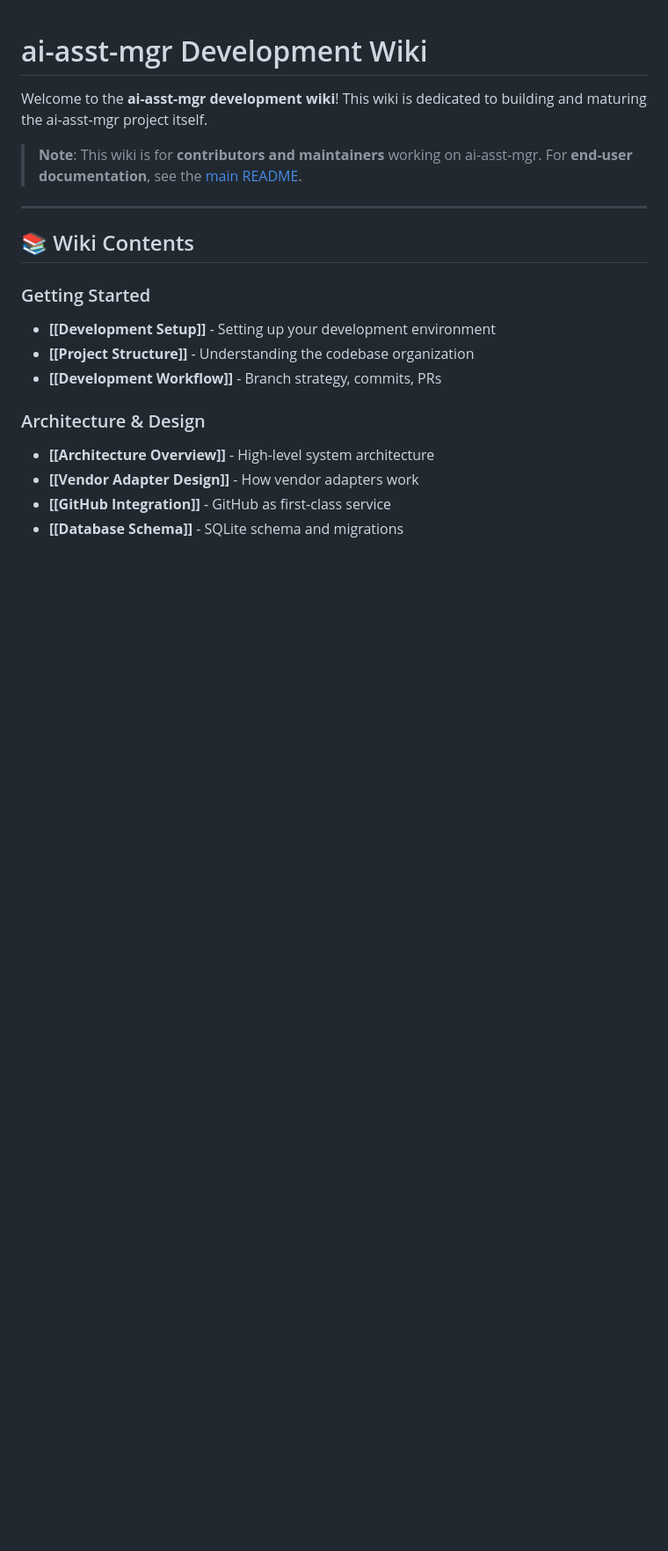
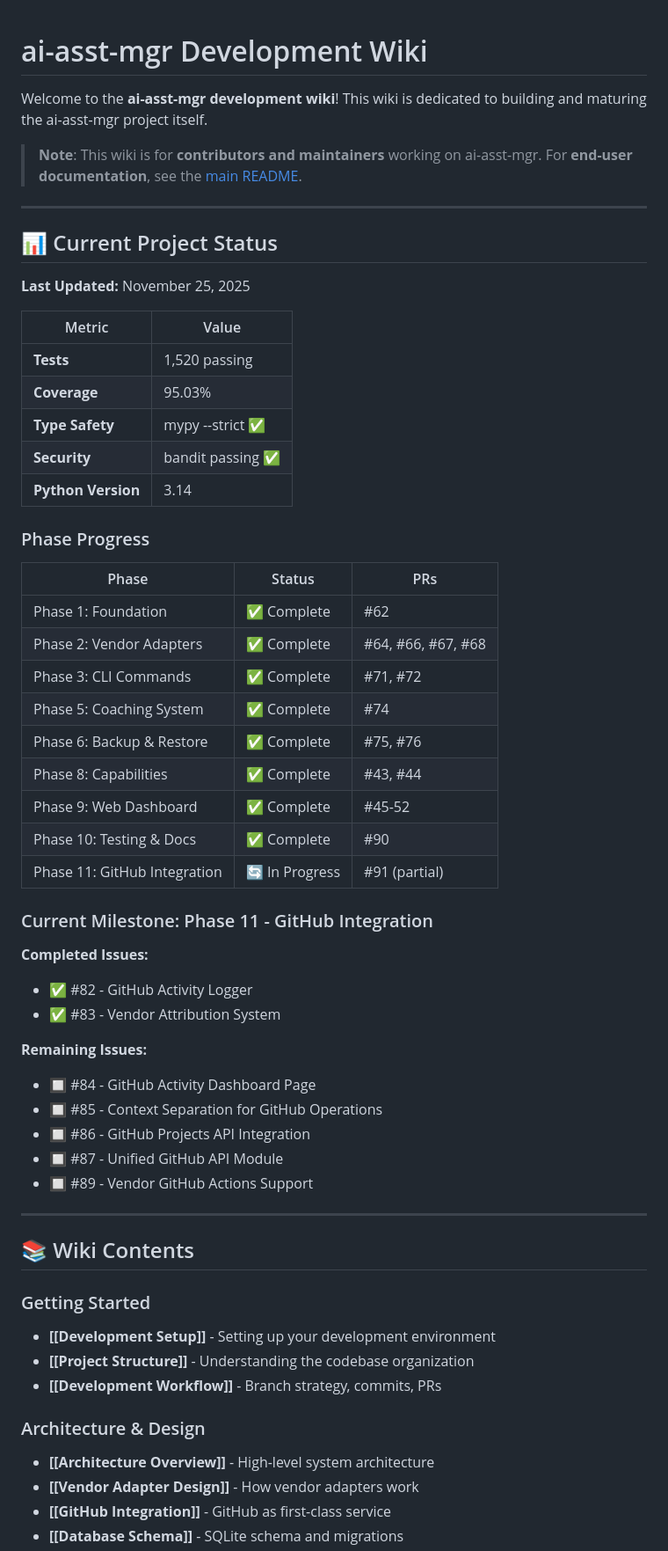
Before and after one commit to TechR10n/ai-asst-mgr, a Markdown page: wiki/Home.md, the part around the change. Shown at 88% size. Rendered like a GitHub page; blank space fills up the shorter version.

Commit message:
docs: update wiki and README with current project status
- Add comprehensive status dashboard to wiki/Home.md showing:
  - Test count (1,520), coverage (95.03%), type safety status
  - Phase progress table with completion status and PR links
  - Current milestone tracking for Phase 11

- Update README.md roadmap section:
  - Add Phase 11: GitHub Integration progress
  - Update test count from 748 to 1,520
  - Update coverage to 95.03%
  - Track completed issues (#82, #83) and remaining work

🤖 Generated with [Claude Code](https://claude.com/claude-code)

Co-Authored-By: Claude <noreply@anthropic.com>

```diff
--- a/wiki/Home.md
+++ b/wiki/Home.md
@@ -4,6 +4,47 @@ Welcome to the **ai-asst-mgr development wiki**! This wiki is dedicated to build
 
 > **Note**: This wiki is for **contributors and maintainers** working on ai-asst-mgr.
 > For **end-user documentation**, see the [main README](https://github.com/TechR10n/ai-asst-mgr).
+
+---
+
+## 📊 Current Project Status
+
+**Last Updated:** November 25, 2025
+
+| Metric | Value |
+|--------|-------|
+| **Tests** | 1,520 passing |
+| **Coverage** | 95.03% |
+| **Type Safety** | mypy --strict ✅ |
+| **Security** | bandit passing ✅ |
+| **Python Version** | 3.14 |
+
+### Phase Progress
+
+| Phase | Status | PRs |
+|-------|--------|-----|
+| Phase 1: Foundation | ✅ Complete | #62 |
+| Phase 2: Vendor Adapters | ✅ Complete | #64, #66, #67, #68 |
+| Phase 3: CLI Commands | ✅ Complete | #71, #72 |
+| Phase 5: Coaching System | ✅ Complete | #74 |
+| Phase 6: Backup & Restore | ✅ Complete | #75, #76 |
+| Phase 8: Capabilities | ✅ Complete | #43, #44 |
+| Phase 9: Web Dashboard | ✅ Complete | #45-52 |
+| Phase 10: Testing & Docs | ✅ Complete | #90 |
+| Phase 11: GitHub Integration | 🔄 In Progress | #91 (partial) |
+
+### Current Milestone: Phase 11 - GitHub Integration
+
+**Completed Issues:**
+- ✅ #82 - GitHub Activity Logger
+- ✅ #83 - Vendor Attribution System
+
+**Remaining Issues:**
+- 🔲 #84 - GitHub Activity Dashboard Page
+- 🔲 #85 - Context Separation for GitHub Operations
+- 🔲 #86 - GitHub Projects API Integration
+- 🔲 #87 - Unified GitHub API Module
+- 🔲 #89 - Vendor GitHub Actions Support
 
 ---
 
```
Also changed, not shown: README.md (+14 -3 lines).
